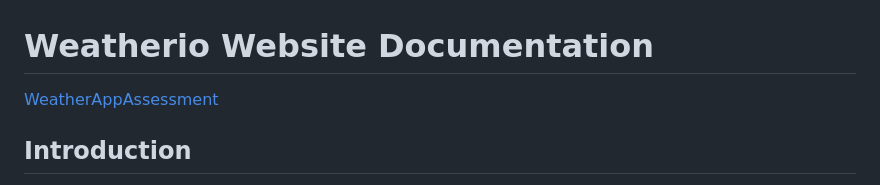
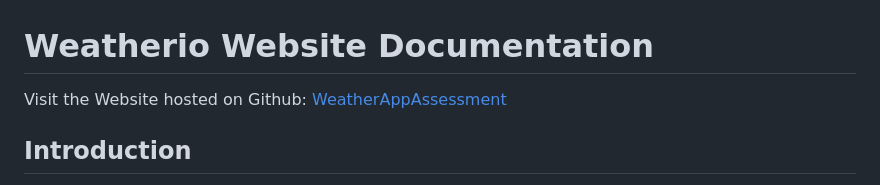
Before and after one commit to NikitaEmberi/WeatherAppAssessment, a Markdown page: README.md, the part around the change. GitHub-like rendering.

```diff
--- a/README.md
+++ b/README.md
@@ -1,6 +1,6 @@
 # Weatherio Website Documentation
 
-[WeatherAppAssessment](https://nikitaemberi.github.io/WeatherAppAssessment/)
+Visit the Website hosted on Github: [WeatherAppAssessment](https://nikitaemberi.github.io/WeatherAppAssessment/)
 ## Introduction
 
 Weatherio is a web application that provides real-time weather information. It offers features such as viewing the current weather, a 5-day forecast, wind speed, temperature for the current day, sunrise and sunset times, air quality, humidity, visibility, feels like temperature, and atmospheric pressure.
```
